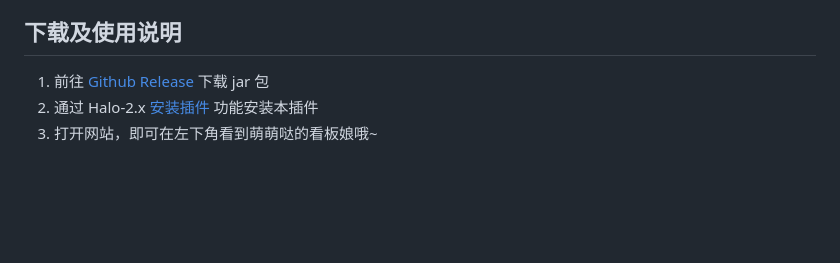
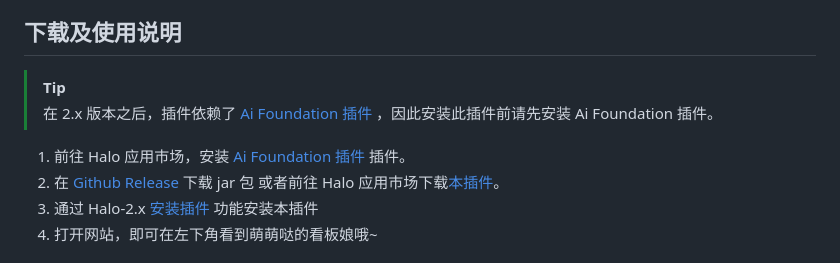
Before and after one commit to LIlGG/plugin-live2d, a Markdown page: README.md, the part around the change. Rendered like a GitHub page; blank space fills up the shorter version.

```diff
--- a/README.md
+++ b/README.md
@@ -34,7 +34,12 @@
 Agent 的设计目标是：让看板娘能帮访客更快找到内容、理解当前页面并完成轻量站点操作，同时保持清晰的权限边界。
 
 ## 下载及使用说明
-1. 前往 [Github Release](https://github.com/LIlGG/plugin-live2d/releases/latest) 下载 jar 包
+> [!TIP]
+> 在 2.x 版本之后，插件依赖了 [Ai Foundation 插件](https://www.halo.run/store/apps/app-acslk9nu) ，因此安装此插件前请先安装 Ai Foundation 插件。
+
+
+1. 前往 Halo 应用市场，安装 [Ai Foundation 插件](https://www.halo.run/store/apps/app-acslk9nu) 插件。
+2. 在 [Github Release](https://github.com/LIlGG/plugin-live2d/releases/latest) 下载 jar 包 或者前往 Halo 应用市场下载[本插件](https://www.halo.run/store/apps/app-oPNFQ)。
 2. 通过 Halo-2.x [安装插件](https://docs.halo.run/user-guide/plugins#%E5%AE%89%E8%A3%85%E6%8F%92%E4%BB%B6) 功能安装本插件
 3. 打开网站，即可在左下角看到萌萌哒的看板娘哦~
 
```
